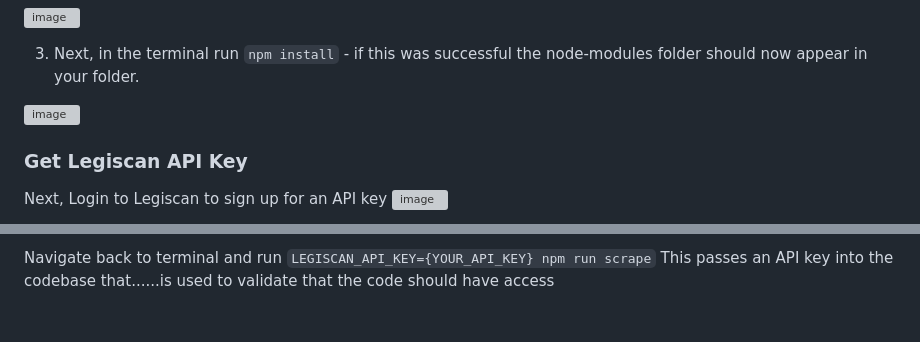
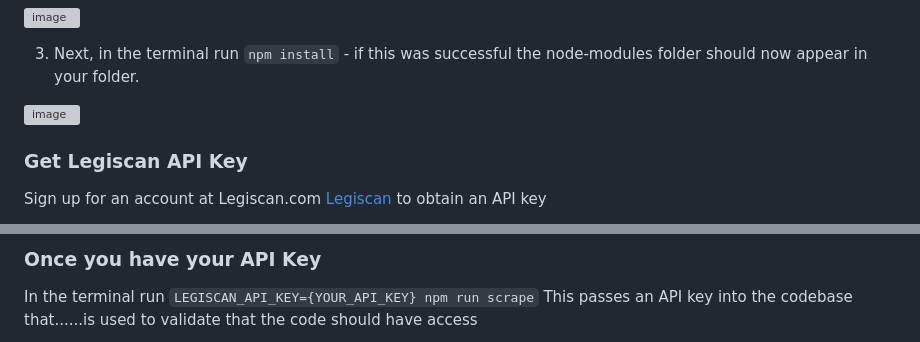
Before and after one commit to civi-social/civi-legislation-data, a Markdown page: readme.md, 2 parts joined by grey strips. GitHub-like rendering; blank space fills up the shorter version; grey boxes are pictures that could not be loaded.

```diff
--- a/readme.md
+++ b/readme.md
@@ -56,5 +57,6 @@ To launch the project directly either
 
 ### Get Legiscan API Key
-Next, Login to Legiscan to sign up for an API key
+Sign up for an account at Legiscan.com [Legiscan](https://legiscan.com/) to obtain an API key
+
 ![image](https://github.com/civi-social/civi-legislation-data/assets/91917755/c0154a46-8781-4753-b581-0ae0afe93af7)
 
@@ -63,4 +63,7 @@ You can create an API key from the **My account** or **LegiscanAPI** key links i
 
-Navigate back to terminal and run `LEGISCAN_API_KEY={YOUR_API_KEY} npm run scrape`
+
+
+### Once you have your API Key
+In the terminal run `LEGISCAN_API_KEY={YOUR_API_KEY} npm run scrape`
 This passes an API key into the codebase that......is used to validate that the code should have access
 
```
Also changed, not shown: other parts of readme.md (+16 -5 lines).
